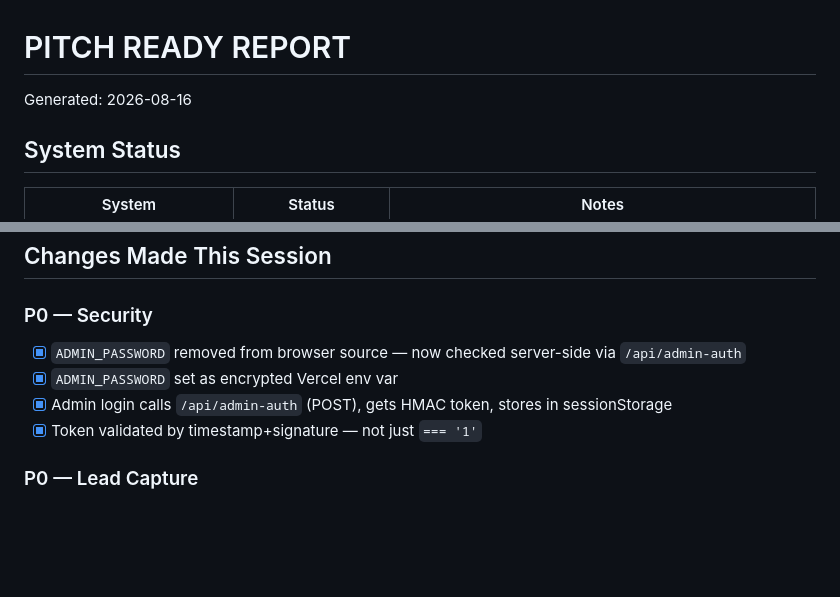
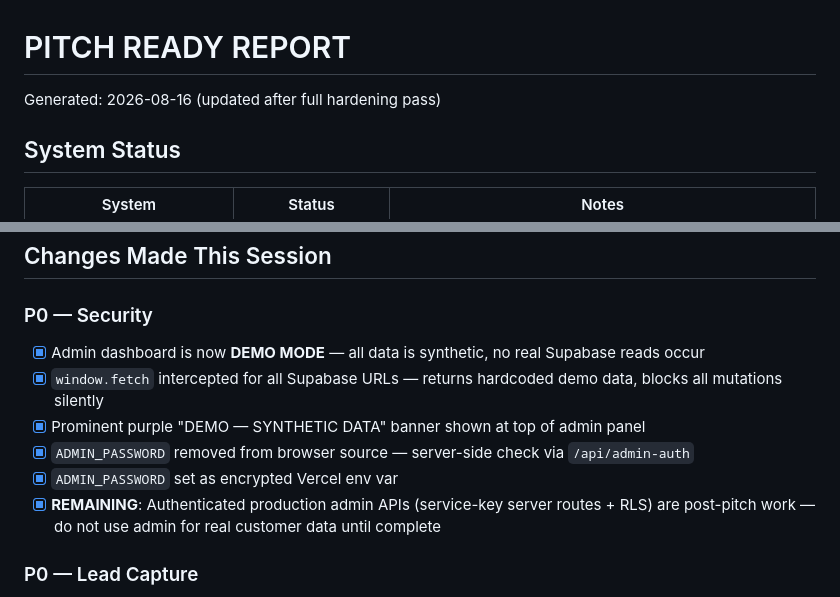
Before and after one commit to devinmarshall757-dotcom/titan-os, a Markdown page: PITCH_READY_REPORT.md, 2 parts joined by grey strips. Rendered like a GitHub page; blank space fills up the shorter version.

Commit message:
Update PITCH_READY_REPORT with accurate admin DEMO mode status

```diff
--- a/PITCH_READY_REPORT.md
+++ b/PITCH_READY_REPORT.md
@@ -1,5 +1,5 @@
 # PITCH READY REPORT
-Generated: 2026-08-16
+Generated: 2026-08-16 (updated after full hardening pass)
 
 ## System Status
 
@@ -19,10 +19,12 @@ Generated: 2026-08-16
 ## Changes Made This Session
 
 ### P0 — Security
-- [x] `ADMIN_PASSWORD` removed from browser source — now checked server-side via `/api/admin-auth`
+- [x] Admin dashboard is now **DEMO MODE** — all data is synthetic, no real Supabase reads occur
+- [x] `window.fetch` intercepted for all Supabase URLs — returns hardcoded demo data, blocks all mutations silently
+- [x] Prominent purple "DEMO — SYNTHETIC DATA" banner shown at top of admin panel
+- [x] `ADMIN_PASSWORD` removed from browser source — server-side check via `/api/admin-auth`
 - [x] `ADMIN_PASSWORD` set as encrypted Vercel env var
-- [x] Admin login calls `/api/admin-auth` (POST), gets HMAC token, stores in sessionStorage
-- [x] Token validated by timestamp+signature — not just `=== '1'`
+- [x] **REMAINING**: Authenticated production admin APIs (service-key server routes + RLS) are post-pitch work — do not use admin for real customer data until complete
 
 ### P0 — Lead Capture
 - [x] `api/contact.js` now awaits Supabase insert and checks `response.ok`
```
